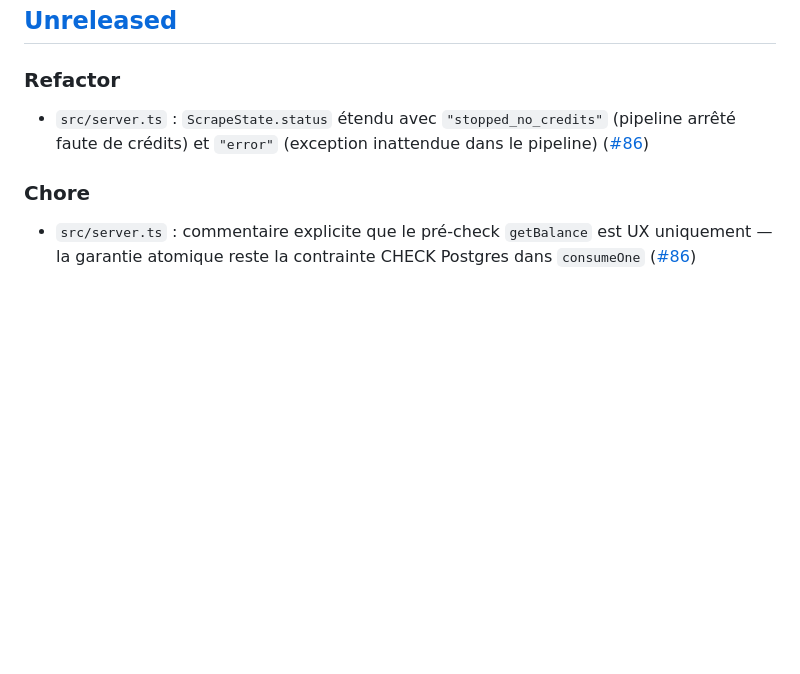
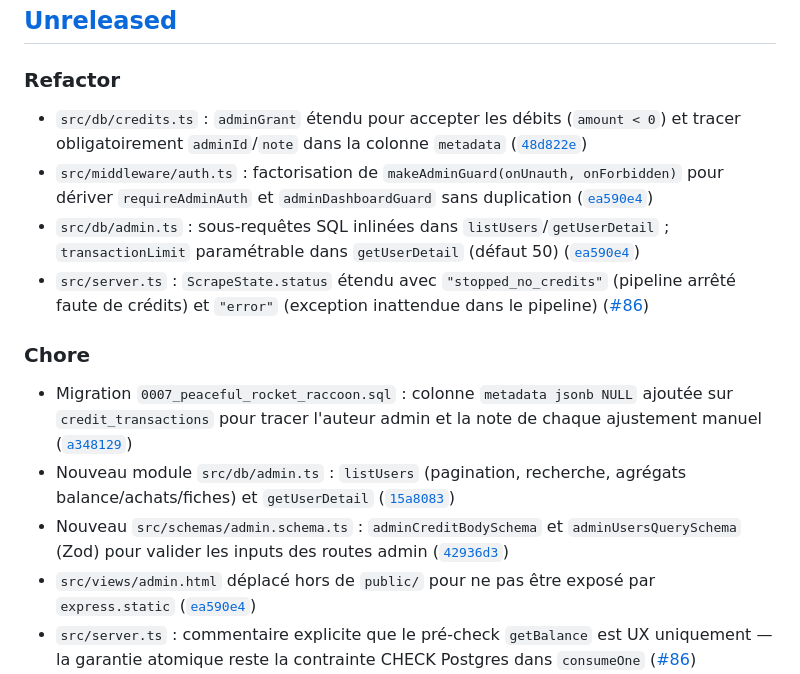
Before and after one commit to alex-robert-fr/entreprise-scrapper, a Markdown page: TECHNICAL_CHANGES.md, the part around the change. Rendered like a GitHub page; blank space fills up the shorter version.

Commit message:
📝 docs: mettre à jour le CHANGELOG et le TECHNICAL_CHANGES

```diff
--- a/TECHNICAL_CHANGES.md
+++ b/TECHNICAL_CHANGES.md
@@ -9,10 +9,17 @@ and this project adheres to [Semantic Versioning](https://semver.org/spec/v2.0.0
 
 ### Refactor
 
+- `src/db/credits.ts` : `adminGrant` étendu pour accepter les débits (`amount < 0`) et tracer obligatoirement `adminId`/`note` dans la colonne `metadata` ([`48d822e`](https://github.com/alex-robert-fr/entreprise-scrapper/commit/48d822e))
+- `src/middleware/auth.ts` : factorisation de `makeAdminGuard(onUnauth, onForbidden)` pour dériver `requireAdminAuth` et `adminDashboardGuard` sans duplication ([`ea590e4`](https://github.com/alex-robert-fr/entreprise-scrapper/commit/ea590e4))
+- `src/db/admin.ts` : sous-requêtes SQL inlinées dans `listUsers`/`getUserDetail` ; `transactionLimit` paramétrable dans `getUserDetail` (défaut 50) ([`ea590e4`](https://github.com/alex-robert-fr/entreprise-scrapper/commit/ea590e4))
 - `src/server.ts` : `ScrapeState.status` étendu avec `"stopped_no_credits"` (pipeline arrêté faute de crédits) et `"error"` (exception inattendue dans le pipeline) ([#86](https://github.com/alex-robert-fr/entreprise-scrapper/pull/86))
 
 ### Chore
 
+- Migration `0007_peaceful_rocket_raccoon.sql` : colonne `metadata jsonb NULL` ajoutée sur `credit_transactions` pour tracer l'auteur admin et la note de chaque ajustement manuel ([`a348129`](https://github.com/alex-robert-fr/entreprise-scrapper/commit/a348129))
+- Nouveau module `src/db/admin.ts` : `listUsers` (pagination, recherche, agrégats balance/achats/fiches) et `getUserDetail` ([`15a8083`](https://github.com/alex-robert-fr/entreprise-scrapper/commit/15a8083))
+- Nouveau `src/schemas/admin.schema.ts` : `adminCreditBodySchema` et `adminUsersQuerySchema` (Zod) pour valider les inputs des routes admin ([`42936d3`](https://github.com/alex-robert-fr/entreprise-scrapper/commit/42936d3))
+- `src/views/admin.html` déplacé hors de `public/` pour ne pas être exposé par `express.static` ([`ea590e4`](https://github.com/alex-robert-fr/entreprise-scrapper/commit/ea590e4))
 - `src/server.ts` : commentaire explicite que le pré-check `getBalance` est UX uniquement — la garantie atomique reste la contrainte CHECK Postgres dans `consumeOne` ([#86](https://github.com/alex-robert-fr/entreprise-scrapper/pull/86))
 - `src/server.ts` : `console.warn` émis si `balance <= 0` pour signaler les cas de row `credits` absente (bug de provisioning) vs solde réellement épuisé ([#86](https://github.com/alex-robert-fr/entreprise-scrapper/pull/86))
 - Nouveau module `src/db/credits.ts` : services `getBalance`, `getRecentTransactions`, `grantSignupBonus`, `consumeOne`, `adminGrant` + `InsufficientCreditsError` ([`12a7fbf`](https://github.com/alex-robert-fr/entreprise-scrapper/commit/12a7fbf))
```
Also changed, not shown: CHANGELOG.md (+6 -0 lines).
